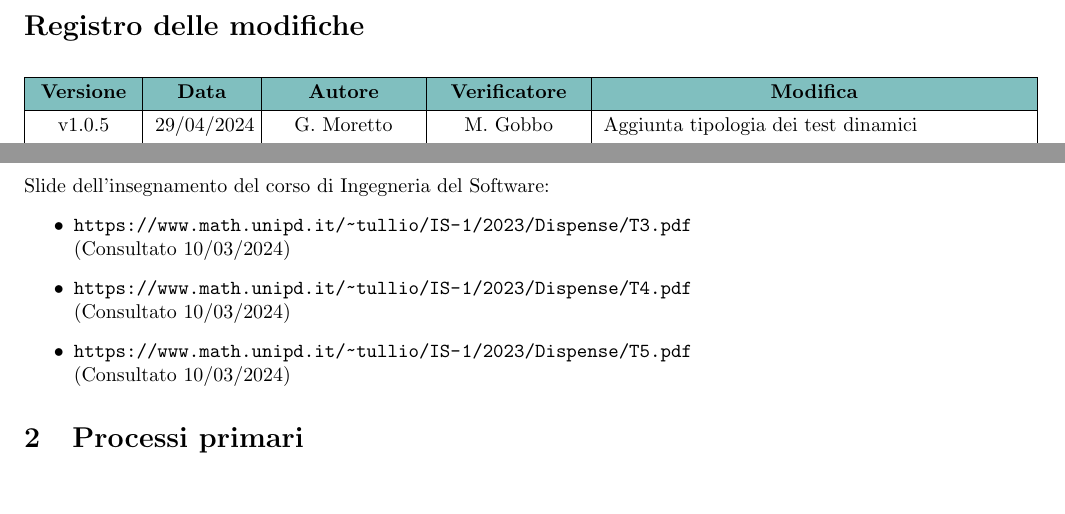
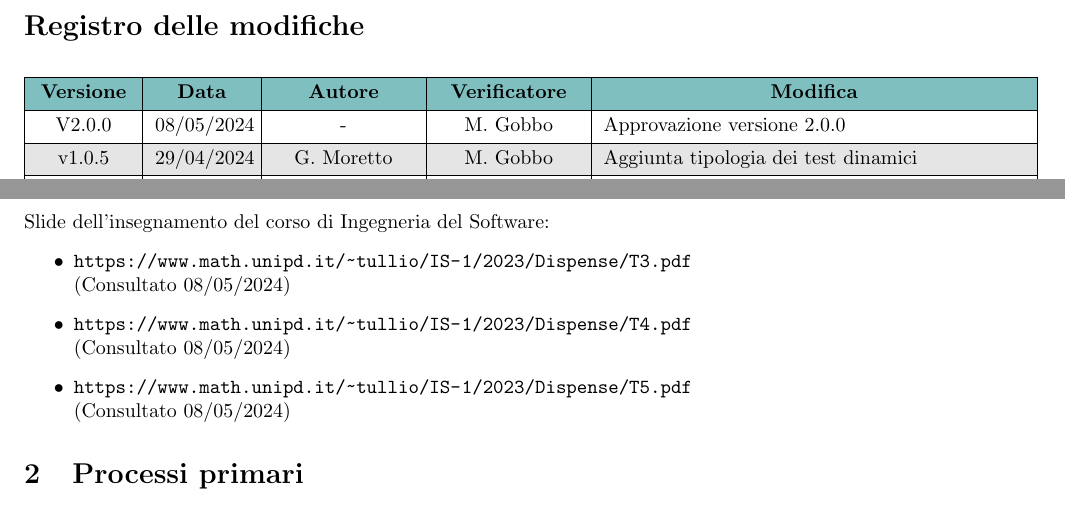
Before and after one commit to Jackpot-Coding/chatSQL, a LaTeX document (docs/src/interni/norme-di-progetto_V2.0.0.tex): two parts of pages 2 and 6 of 21, joined at a grey line, cut so that both start at the same text, the shorter picture padded with empty space. Compiled offline with pdfLaTeX.

Commit message:
Approvazione NdP alla 2.0.0

```diff
--- a/docs/src/interni/norme-di-progetto_V1.0.5.tex
+++ b/docs/src/interni/norme-di-progetto_V2.0.0.tex
@@ -136,7 +136,9 @@
     \hline
     % versione & data & autore & verificatore & descrizioneModifica \\
     % \hline
- 	v1.0.5 & 29/04/2024 & G. Moretto & M. Gobbo & Aggiunta tipologia dei test dinamici\\
+    V2.0.0 & 08/05/2024 & - & M. Gobbo & Approvazione versione 2.0.0 \\
+    \hline
+    v1.0.5 & 29/04/2024 & G. Moretto & M. Gobbo & Aggiunta tipologia dei test dinamici\\
     \hline
     v1.0.4 & 23/04/2024 & G. Moretto & M. Gobbo & Sistemazione struttura, aggiunta strumenti, validazione, verifica documenti e link a formazione\\
     \hline
@@ -223,9 +225,9 @@ Capitolato C9 \textit{ChatSQL}: creare frasi \textit{SQL} da linguaggio naturale
 \subsubsection{Riferimenti informativi}
 Slide dell’insegnamento del corso di Ingegneria del Software:
 \begin{itemize}
-\item \url{https://www.math.unipd.it/~tullio/IS-1/2023/Dispense/T3.pdf} \\ (Consultato 10/03/2024)
-\item \url{https://www.math.unipd.it/~tullio/IS-1/2023/Dispense/T4.pdf} \\ (Consultato 10/03/2024)
-\item \url{https://www.math.unipd.it/~tullio/IS-1/2023/Dispense/T5.pdf} \\ (Consultato 10/03/2024)
+\item \url{https://www.math.unipd.it/~tullio/IS-1/2023/Dispense/T3.pdf} \\ (Consultato 08/05/2024)
+\item \url{https://www.math.unipd.it/~tullio/IS-1/2023/Dispense/T4.pdf} \\ (Consultato 08/05/2024)
+\item \url{https://www.math.unipd.it/~tullio/IS-1/2023/Dispense/T5.pdf} \\ (Consultato 08/05/2024)
 \end{itemize}
 
 \section{Processi primari}
```
Also changed, not shown: docs/src/interni/norme-di-progetto_V2.0.0.tex (2 more changed lines).
